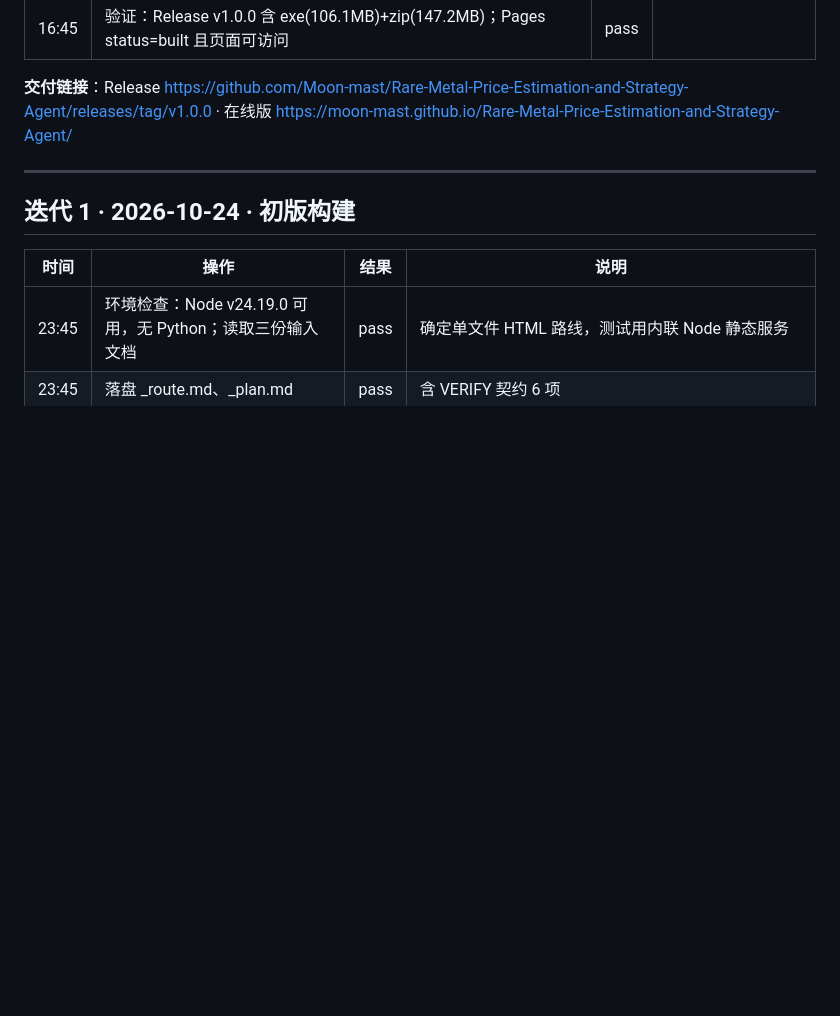
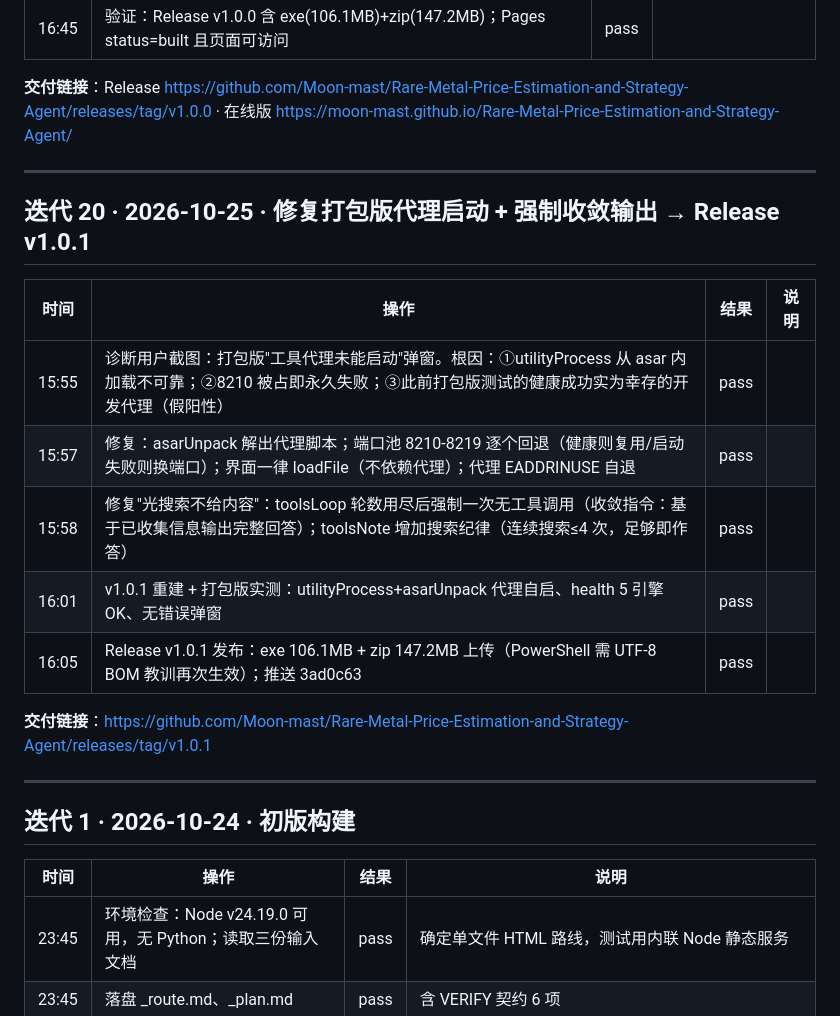
Before and after one commit to Moon-mast/Rare-Metal-Price-Estimation-and-Strategy-Agent, a Markdown page: _exec_log.md, the part around the change. Drawn GitHub-style; blank space fills up the shorter version.

Commit message:
docs: 迭代20 记录

```diff
--- a/_exec_log.md
+++ b/_exec_log.md
@@ -211,6 +211,20 @@
 
 ---
 
+## 迭代 20 · 2026-10-25 · 修复打包版代理启动 + 强制收敛输出 → Release v1.0.1
+
+| 时间 | 操作 | 结果 | 说明 |
+|---|---|---|---|
+| 15:55 | 诊断用户截图：打包版"工具代理未能启动"弹窗。根因：①utilityProcess 从 asar 内加载不可靠；②8210 被占即永久失败；③此前打包版测试的健康成功实为幸存的开发代理（假阳性） | pass | |
+| 15:57 | 修复：asarUnpack 解出代理脚本；端口池 8210-8219 逐个回退（健康则复用/启动失败则换端口）；界面一律 loadFile（不依赖代理）；代理 EADDRINUSE 自退 | pass | |
+| 15:58 | 修复"光搜索不给内容"：toolsLoop 轮数用尽后强制一次无工具调用（收敛指令：基于已收集信息输出完整回答）；toolsNote 增加搜索纪律（连续搜索≤4 次，足够即作答） | pass | |
+| 16:01 | v1.0.1 重建 + 打包版实测：utilityProcess+asarUnpack 代理自启、health 5 引擎 OK、无错误弹窗 | pass | |
+| 16:05 | Release v1.0.1 发布：exe 106.1MB + zip 147.2MB 上传（PowerShell 需 UTF-8 BOM 教训再次生效）；推送 3ad0c63 | pass | |
+
+**交付链接**：https://github.com/Moon-mast/Rare-Metal-Price-Estimation-and-Strategy-Agent/releases/tag/v1.0.1
+
+---
+
 ## 迭代 1 · 2026-10-24 · 初版构建
 
 | 时间 | 操作 | 结果 | 说明 |
```
